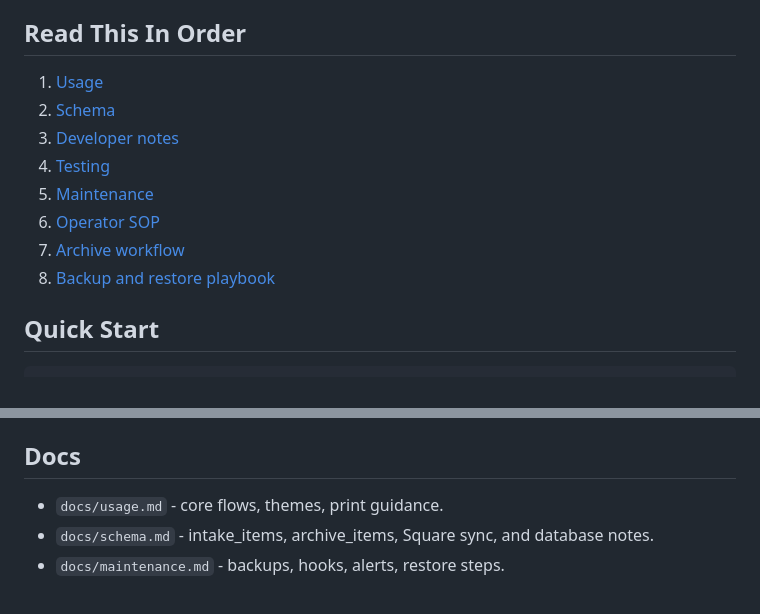
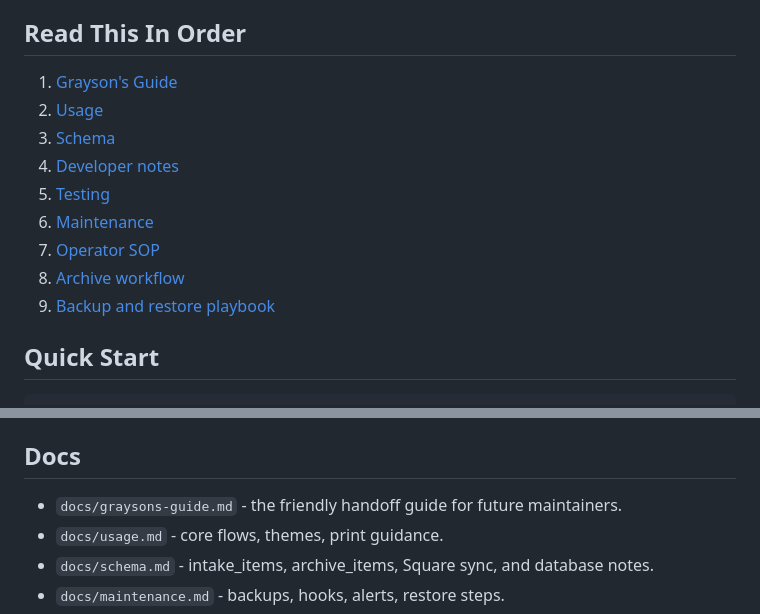
Before and after one commit to MrZech/pinksheet, a Markdown page: README.md, 2 parts joined by grey strips. Rendered like a GitHub page.

Commit message:
Grayson guide added in order to help while i am gone

```diff
--- a/README.md
+++ b/README.md
@@ -3,14 +3,15 @@
 Pinksheet is a PHP + SQLite inventory app for intake work, SKU lookup, photo management, legacy archive search, eBay prompt generation, Square sync, and backup/restore operations.
 
 ## Read This In Order
-1. [Usage](docs/usage.md)
-2. [Schema](docs/schema.md)
-3. [Developer notes](docs/dev.md)
-4. [Testing](docs/testing.md)
-5. [Maintenance](docs/maintenance.md)
-6. [Operator SOP](docs/ops.md)
-7. [Archive workflow](docs/archive.md)
-8. [Backup and restore playbook](docs/restore_playbook.md)
+1. [Grayson's Guide](docs/graysons-guide.md)
+2. [Usage](docs/usage.md)
+3. [Schema](docs/schema.md)
+4. [Developer notes](docs/dev.md)
+5. [Testing](docs/testing.md)
+6. [Maintenance](docs/maintenance.md)
+7. [Operator SOP](docs/ops.md)
+8. [Archive workflow](docs/archive.md)
+9. [Backup and restore playbook](docs/restore_playbook.md)
 
 ## Quick Start
 
@@ -86,6 +87,7 @@ PowerShell backup and verify helpers live in `scripts/`.
 
 ## Docs
 
+- `docs/graysons-guide.md` - the friendly handoff guide for future maintainers.
 - `docs/usage.md` - core flows, themes, print guidance.
 - `docs/schema.md` - intake_items, archive_items, Square sync, and database notes.
 - `docs/maintenance.md` - backups, hooks, alerts, restore steps.
```
Also changed, not shown: docs/dev.md (+1 -0 lines), docs/graysons-guide.md (added, +236 -0 lines).
